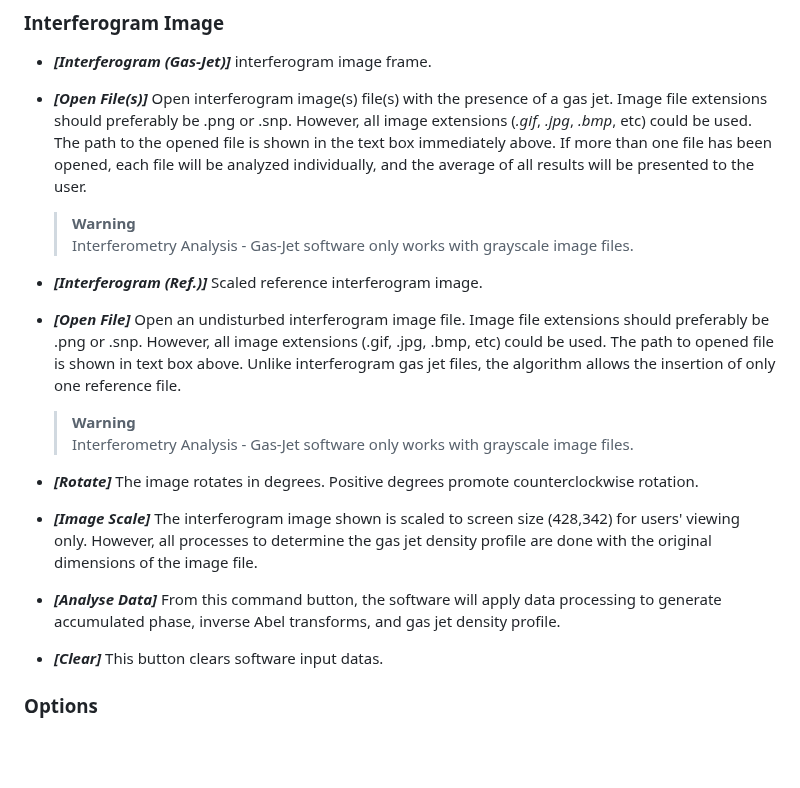
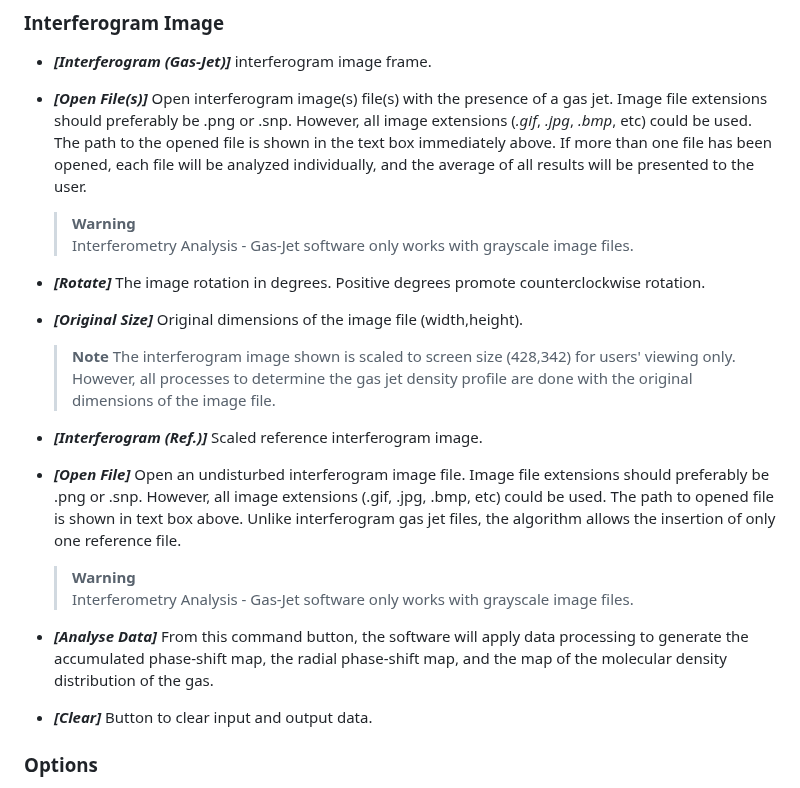
Before and after one commit to JhonathaRicardo/InterferometryAnalysis_GasJet, a Markdown page: README.md, the part around one of its changes. GitHub-like rendering; blank space fills up the shorter version.

```diff
--- a/README.md
+++ b/README.md
@@ -54,9 +54,13 @@ The “Interferometry Analysis – Gas-Jet” has a graphical interface to facil
 - ***[Open File(s)]*** Open interferogram image(s) file(s) with the presence of a gas jet. Image file extensions should preferably be .png or .snp.
 However, all image extensions (*.gif*, *.jpg*, *.bmp*, etc) could be used. The path to the opened file is shown in the text box immediately above. If
 more than one file has been opened, each file will be analyzed individually, and the average of all results will be presented to the user.
-
   > **Warning**
   >  Interferometry Analysis - Gas-Jet software only works with grayscale image files.
+
+- ***[Rotate]*** The image rotation in degrees. Positive degrees promote counterclockwise rotation.
+
+- ***[Original Size]*** Original dimensions of the image file (width,height).
+  > **Note** The interferogram image shown is scaled to screen size (428,342) for users' viewing only. However, all processes to determine the gas jet density profile are done with the original dimensions of the image file.
 
 - ***[Interferogram (Ref.)]*** Scaled reference interferogram image.
 
@@ -64,13 +68,9 @@ more than one file has been opened, each file will be analyzed individually, and
   > **Warning**
   >  Interferometry Analysis - Gas-Jet software only works with grayscale image files.
 
-- ***[Rotate]*** The image rotates in degrees. Positive degrees promote counterclockwise rotation.
+- ***[Analyse Data]*** From this command button, the software will apply data processing to generate the accumulated phase-shift map, the radial phase-shift map, and the map of the molecular density distribution of the gas.
 
-- ***[Image Scale]*** The interferogram image shown is scaled to screen size (428,342) for users' viewing only. However, all processes to determine the gas jet density profile are done with the original dimensions of the image file.
-
-- ***[Analyse Data]*** From this command button, the software will apply data processing to generate accumulated phase, inverse Abel transforms, and gas jet density profile.
-
-- ***[Clear]*** This button clears software input datas.
+- ***[Clear]*** Button to clear input and output data.
 
 ### Options
 - ***[Select Analysis Area]*** From the parameters in this form, the user can select the interferogram area to apply the algorithm to determine the gas-jet density profile. The selected area is defined by a rectangle with edges defined by X and Y coordinates (***[Y Coord]*** and ***[X Coord]***).
```
Also changed, not shown: other parts of README.md (+1 -1 lines).
